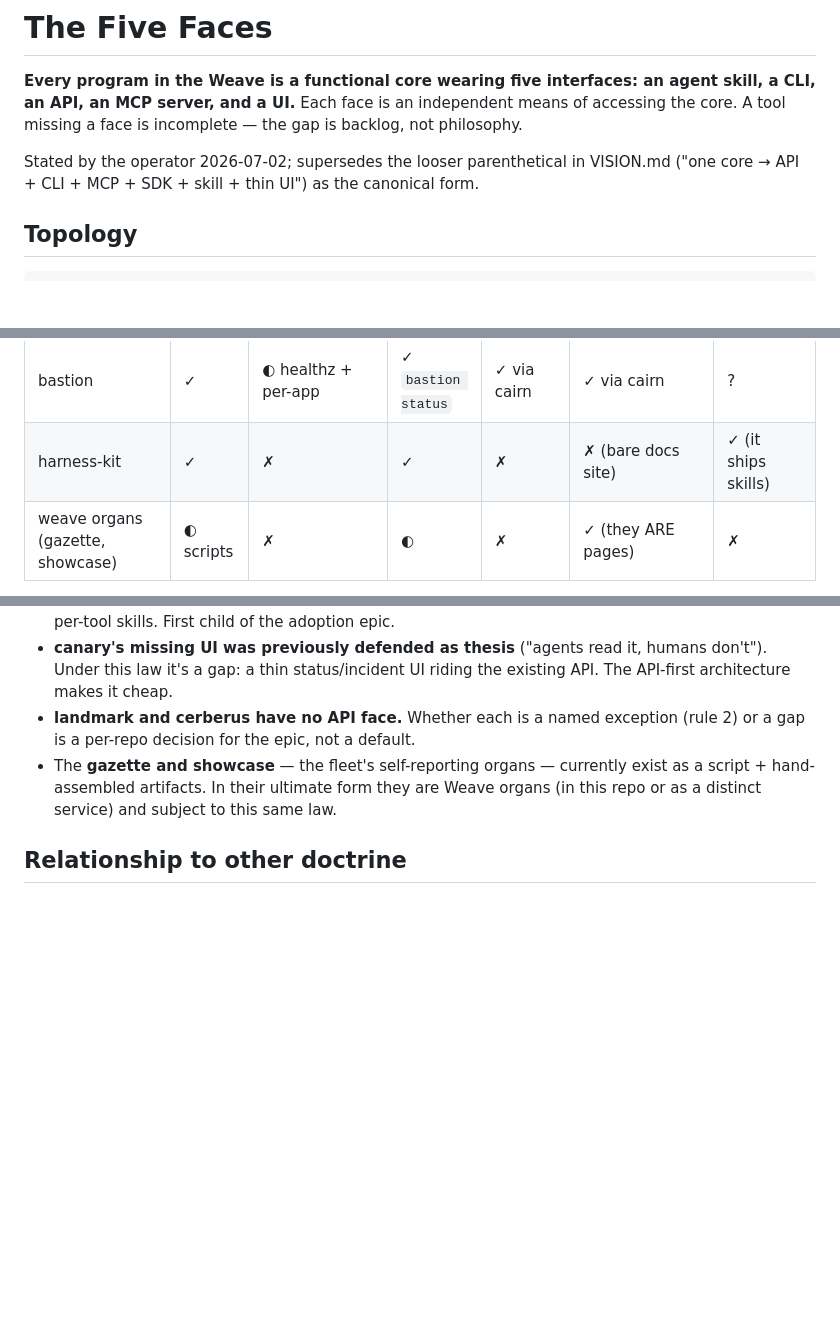
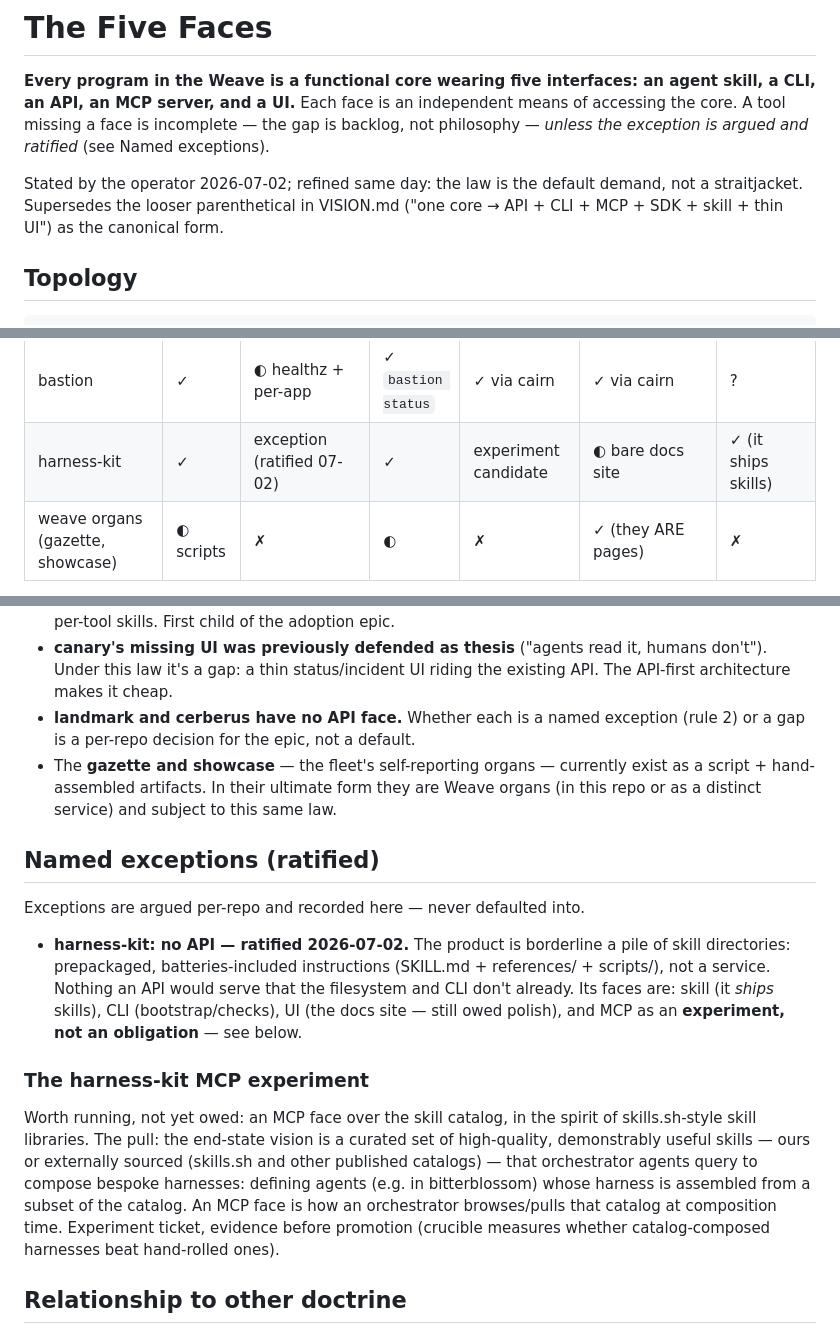
Before and after one commit to misty-step/weave, a Markdown page: docs/the-five-faces.md, 3 parts joined by grey strips. Drawn GitHub-style; blank space fills up the shorter version.

Commit message:
docs(five-faces): exceptions doctrine — harness-kit API exception ratified, MCP as catalog experiment
Operator refinement 2026-07-02: the law is the default demand with argued,
recorded exceptions. harness-kit is the first: near-pure skill pile, no API
owed; MCP reframed as a skills.sh-style catalog experiment for composing
bespoke agent harnesses from curated skills.

Agent: supervisor
Agent-Surface: Claude Code
Agent-Model: anthropic/claude-fable-5

```diff
--- a/docs/the-five-faces.md
+++ b/docs/the-five-faces.md
@@ -3,9 +3,10 @@
 **Every program in the Weave is a functional core wearing five interfaces: an agent
 skill, a CLI, an API, an MCP server, and a UI.** Each face is an independent means of
 accessing the core. A tool missing a face is incomplete — the gap is backlog, not
-philosophy.
+philosophy — *unless the exception is argued and ratified* (see Named exceptions).
 
-Stated by the operator 2026-07-02; supersedes the looser parenthetical in VISION.md
+Stated by the operator 2026-07-02; refined same day: the law is the default demand,
+not a straitjacket. Supersedes the looser parenthetical in VISION.md
 ("one core → API + CLI + MCP + SDK + skill + thin UI") as the canonical form.
 
 ## Topology
@@ -59,7 +60,7 @@ From the showcase evidence pass (cold demos, `a/showcase/`). ✓ proven · ◐ p
 | landmark | ✓ | ✗ (CLI links core — named exception?) | ✓ + GH Action | ✗ | ✗ | ? |
 | canary | ✓ | ✓ API-first + OpenAPI (+TS SDK) | ✓ | ? | ✗ (was "by design" — now a gap) | ? |
 | bastion | ✓ | ◐ healthz + per-app | ✓ `bastion status` | ✓ via cairn | ✓ via cairn | ? |
-| harness-kit | ✓ | ✗ | ✓ | ✗ | ✗ (bare docs site) | ✓ (it ships skills) |
+| harness-kit | ✓ | exception (ratified 07-02) | ✓ | experiment candidate | ◐ bare docs site | ✓ (it ships skills) |
 | weave organs (gazette, showcase) | ◐ scripts | ✗ | ◐ | ✗ | ✓ (they ARE pages) | ✗ |
 
 Honest readings:
@@ -75,6 +76,28 @@ Honest readings:
   as a script + hand-assembled artifacts. In their ultimate form they are Weave
   organs (in this repo or as a distinct service) and subject to this same law.
 
+## Named exceptions (ratified)
+
+Exceptions are argued per-repo and recorded here — never defaulted into.
+
+- **harness-kit: no API — ratified 2026-07-02.** The product is borderline a pile of
+  skill directories: prepackaged, batteries-included instructions (SKILL.md +
+  references/ + scripts/), not a service. Nothing an API would serve that the
+  filesystem and CLI don't already. Its faces are: skill (it *ships* skills), CLI
+  (bootstrap/checks), UI (the docs site — still owed polish), and MCP as an
+  **experiment, not an obligation** — see below.
+
+### The harness-kit MCP experiment
+
+Worth running, not yet owed: an MCP face over the skill catalog, in the spirit of
+skills.sh-style skill libraries. The pull: the end-state vision is a curated set of
+high-quality, demonstrably useful skills — ours or externally sourced (skills.sh and
+other published catalogs) — that orchestrator agents query to compose bespoke
+harnesses: defining agents (e.g. in bitterblossom) whose harness is assembled from a
+subset of the catalog. An MCP face is how an orchestrator browses/pulls that catalog
+at composition time. Experiment ticket, evidence before promotion (crucible measures
+whether catalog-composed harnesses beat hand-rolled ones).
+
 ## Relationship to other doctrine
 
 - Extends VISION.md doctrine (tools-for-ourselves, model-native judgment,
```
